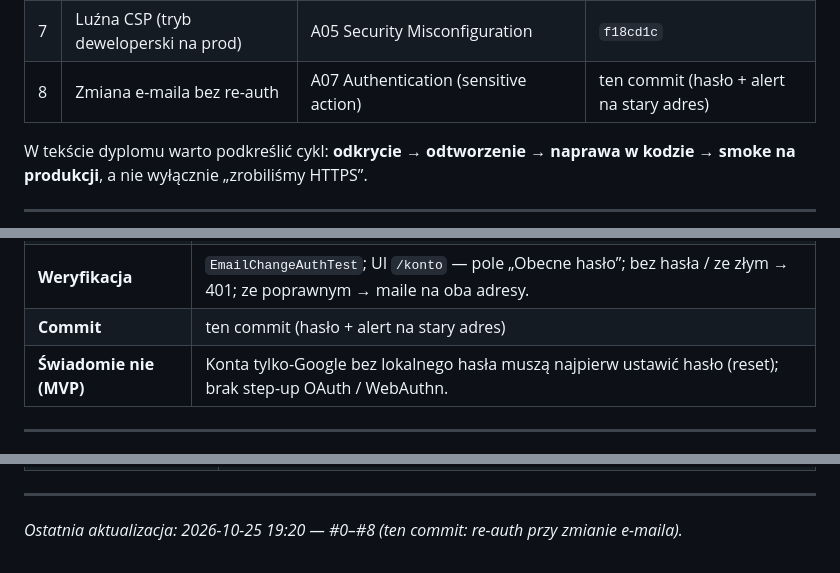
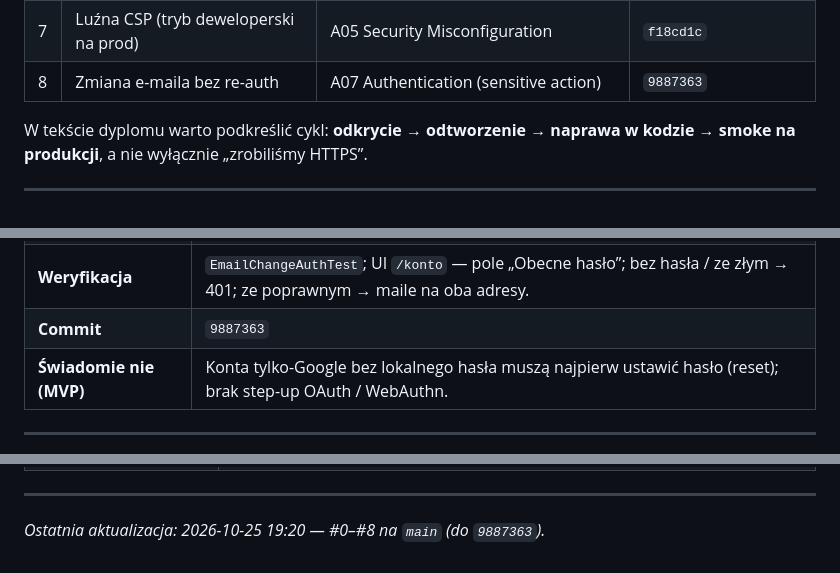
Before and after one commit to Gucio-009/RacePortal, a Markdown page: docs/cybersecurity-pentest.md, 3 parts joined by grey strips. GitHub-like rendering.

Commit message:
Cite the email-change re-auth commit in the pentest write-up.
Co-authored-by: Cursor <cursoragent@cursor.com>

```diff
--- a/docs/cybersecurity-pentest.md
+++ b/docs/cybersecurity-pentest.md
@@ -57,7 +57,7 @@ Przydatne przy cytowaniu standardów w pracy (bez twierdzenia, że „jesteśmy
 | 5 | Enumeracja kont po czasie odpowiedzi | A07 Authentication (account enumeration) | `9c4aecf` |
 | 6 | Podszywanie pod nazwę organizatora | A01 Broken Access Control / spoofing | `af6a3f7` |
 | 7 | Luźna CSP (tryb deweloperski na prod) | A05 Security Misconfiguration | `f18cd1c` |
-| 8 | Zmiana e-maila bez re-auth | A07 Authentication (sensitive action) | ten commit (hasło + alert na stary adres) |
+| 8 | Zmiana e-maila bez re-auth | A07 Authentication (sensitive action) | `9887363` |
 
 W tekście dyplomu warto podkreślić cykl: **odkrycie → odtworzenie → naprawa w kodzie → smoke na produkcji**, a nie wyłącznie „zrobiliśmy HTTPS”.
 
@@ -217,7 +217,7 @@ W tekście dyplomu warto podkreślić cykl: **odkrycie → odtworzenie → napra
 | | • Po potwierdzeniu: `revokeAllAndBump` + nowa sesja (stare JWT / refresh padają). |
 | **Kod** | `AuthDtos.RequestEmailChangeRequest`, `AuthService.requestEmailChange` / `confirmEmailChange` / `verifyEmail`, `AccountPage` |
 | **Weryfikacja** | `EmailChangeAuthTest`; UI `/konto` — pole „Obecne hasło”; bez hasła / ze złym → 401; ze poprawnym → maile na oba adresy. |
-| **Commit** | ten commit (hasło + alert na stary adres) |
+| **Commit** | `9887363` |
 | **Świadomie nie (MVP)** | Konta tylko-Google bez lokalnego hasła muszą najpierw ustawić hasło (reset); brak step-up OAuth / WebAuthn. |
 
 ---
@@ -303,4 +303,4 @@ curl -sS -o /dev/null -w "%{http_code}\n" -X POST https://raceportal.pl/api/auth
 
 ---
 
-*Ostatnia aktualizacja: 2026-10-25 19:20 — #0–#8 (ten commit: re-auth przy zmianie e-maila).*
+*Ostatnia aktualizacja: 2026-10-25 19:20 — #0–#8 na `main` (do `9887363`).*
```
